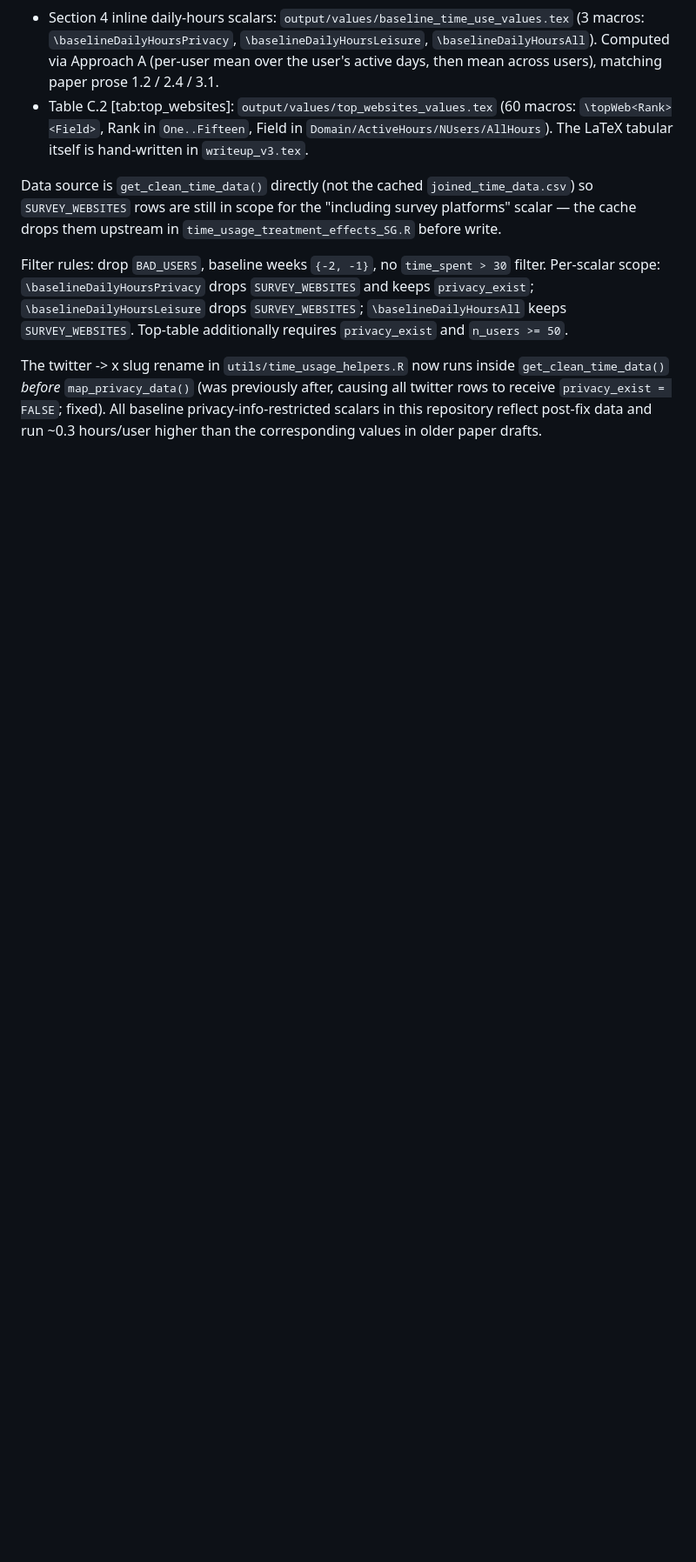
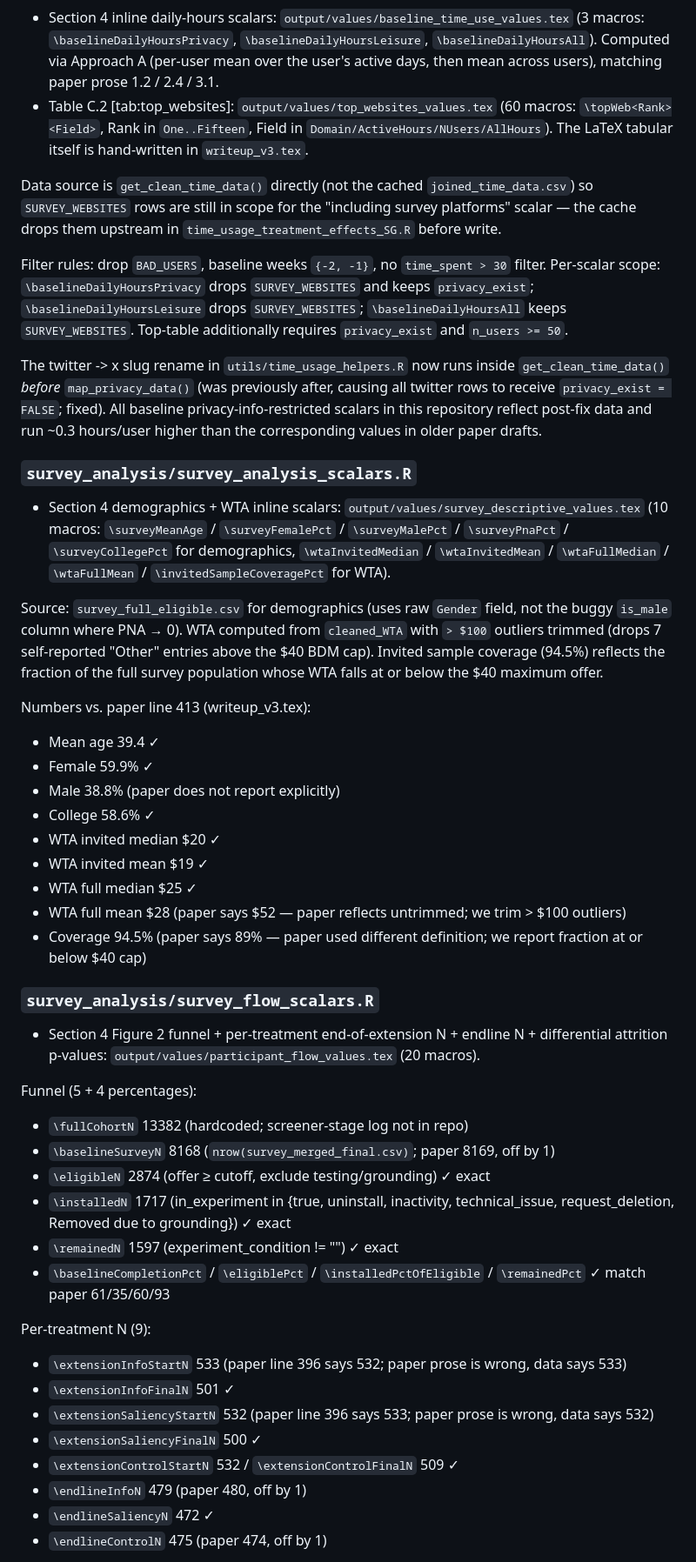
Before and after one commit to rawls238/privacy_experiment_analysis, a Markdown page: README.md, the part around one of its changes. Shown at 87% size. Rendered like a GitHub page; blank space fills up the shorter version.

```diff
--- a/README.md
+++ b/README.md
@@ -149,3 +152,40 @@ Filter rules: drop `BAD_USERS`, baseline weeks `{-2, -1}`, no `time_spent > 30`
 
 The twitter -> x slug rename in `utils/time_usage_helpers.R` now runs inside `get_clean_time_data()` *before* `map_privacy_data()` (was previously after, causing all twitter rows to receive `privacy_exist = FALSE`; fixed). All baseline privacy-info-restricted scalars in this repository reflect post-fix data and run ~0.3 hours/user higher than the corresponding values in older paper drafts.
 
+### `survey_analysis/survey_analysis_scalars.R`
+- Section 4 demographics + WTA inline scalars: `output/values/survey_descriptive_values.tex` (10 macros: `\surveyMeanAge` / `\surveyFemalePct` / `\surveyMalePct` / `\surveyPnaPct` / `\surveyCollegePct` for demographics, `\wtaInvitedMedian` / `\wtaInvitedMean` / `\wtaFullMedian` / `\wtaFullMean` / `\invitedSampleCoveragePct` for WTA).
+
+Source: `survey_full_eligible.csv` for demographics (uses raw `Gender` field, not the buggy `is_male` column where PNA → 0). WTA computed from `cleaned_WTA` with `> $100` outliers trimmed (drops 7 self-reported "Other" entries above the $40 BDM cap). Invited sample coverage (94.5%) reflects the fraction of the full survey population whose WTA falls at or below the $40 maximum offer.
+
+Numbers vs. paper line 413 (writeup_v3.tex):
+- Mean age 39.4 ✓
+- Female 59.9% ✓
+- Male 38.8% (paper does not report explicitly)
+- College 58.6% ✓
+- WTA invited median $20 ✓
+- WTA invited mean $19 ✓
+- WTA full median $25 ✓
+- WTA full mean $28 (paper says $52 — paper reflects untrimmed; we trim > $100 outliers)
+- Coverage 94.5% (paper says 89% — paper used different definition; we report fraction at or below $40 cap)
+
+### `survey_analysis/survey_flow_scalars.R`
+- Section 4 Figure 2 funnel + per-treatment end-of-extension N + endline N + differential attrition p-values: `output/values/participant_flow_values.tex` (20 macros).
+
+Funnel (5 + 4 percentages):
+- `\fullCohortN` 13382 (hardcoded; screener-stage log not in repo)
+- `\baselineSurveyN` 8168 (`nrow(survey_merged_final.csv)`; paper 8169, off by 1)
+- `\eligibleN` 2874 (offer ≥ cutoff, exclude testing/grounding) ✓ exact
+- `\installedN` 1717 (in_experiment in {true, uninstall, inactivity, technical_issue, request_deletion, Removed due to grounding}) ✓ exact
+- `\remainedN` 1597 (experiment_condition != "") ✓ exact
+- `\baselineCompletionPct` / `\eligiblePct` / `\installedPctOfEligible` / `\remainedPct` ✓ match paper 61/35/60/93
+
+Per-treatment N (9):
+- `\extensionInfoStartN` 533 (paper line 396 says 532; paper prose is wrong, data says 533)
+- `\extensionInfoFinalN` 501 ✓
+- `\extensionSaliencyStartN` 532 (paper line 396 says 533; paper prose is wrong, data says 532)
+- `\extensionSaliencyFinalN` 500 ✓
+- `\extensionControlStartN` 532 / `\extensionControlFinalN` 509 ✓
+- `\endlineInfoN` 479 (paper 480, off by 1)
+- `\endlineSaliencyN` 472 ✓
+- `\endlineControlN` 475 (paper 474, off by 1)
+
```
Also changed, not shown: other parts of README.md (+39 -9 lines).
